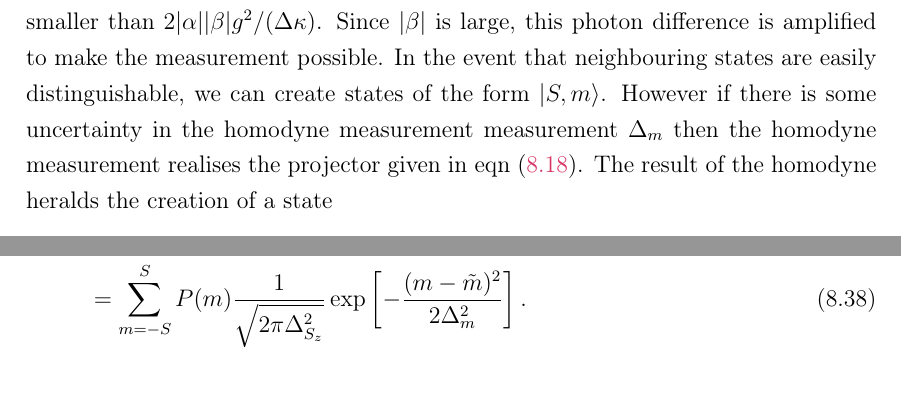
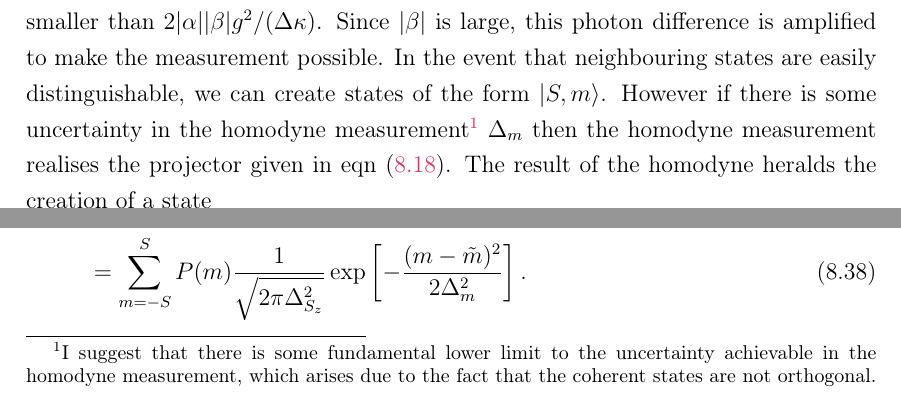
Before and after one commit to mcgarc/PhDWrite, a LaTeX thesis (main.tex, which reads chapters/squeeze.tex): two parts of page 107 of 114, joined at a grey line, cut so that both start at the same text. Compiled offline with pdfLaTeX.

Commit message:
Add footnote on homodyne uncertainty limit

```diff
--- a/chapters/squeeze.tex
+++ b/chapters/squeeze.tex
@@ -451,13 +451,15 @@ the homodyne detectors is therefore related to the spin ensemble by
 It is clear that performing the homodyne measurement is equivalent to
 performing a measurement of the $S_z$ operator for the spins~\cite{Bao2020}. In
 order to distinguish between neighbouring $S_z$ states, we must be able to
-resolve photon differences smaller than
-$2|\alpha||\beta|g^2/(\Delta\kappa)$.  Since $|\beta|$ is large, this
-photon difference is amplified to make the measurement possible. In the event
-that neighbouring states are easily distinguishable, we can create states of the
-form $\ket{S,m}$. However if there is some uncertainty in the homodyne
-measurement measurement $\Delta_m$ then the homodyne measurement realises the
-projector given in \myeqref{squeeze:eqn:squeezeproj}.
+resolve photon differences smaller than $2|\alpha||\beta|g^2/(\Delta\kappa)$.
+Since $|\beta|$ is large, this photon difference is amplified to make the
+measurement possible. In the event that neighbouring states are easily
+distinguishable, we can create states of the form $\ket{S,m}$. However if there
+is some uncertainty in the homodyne measurement\footnote{I suggest that there
+is some fundamental lower limit to the uncertainty achievable in the homodyne
+measurement, which arises due to the fact that the coherent states are not
+orthogonal.} $\Delta_m$ then the homodyne measurement realises the projector
+given in \myeqref{squeeze:eqn:squeezeproj}.
 %
 The result of the homodyne heralds the creation of a state
 %
```
